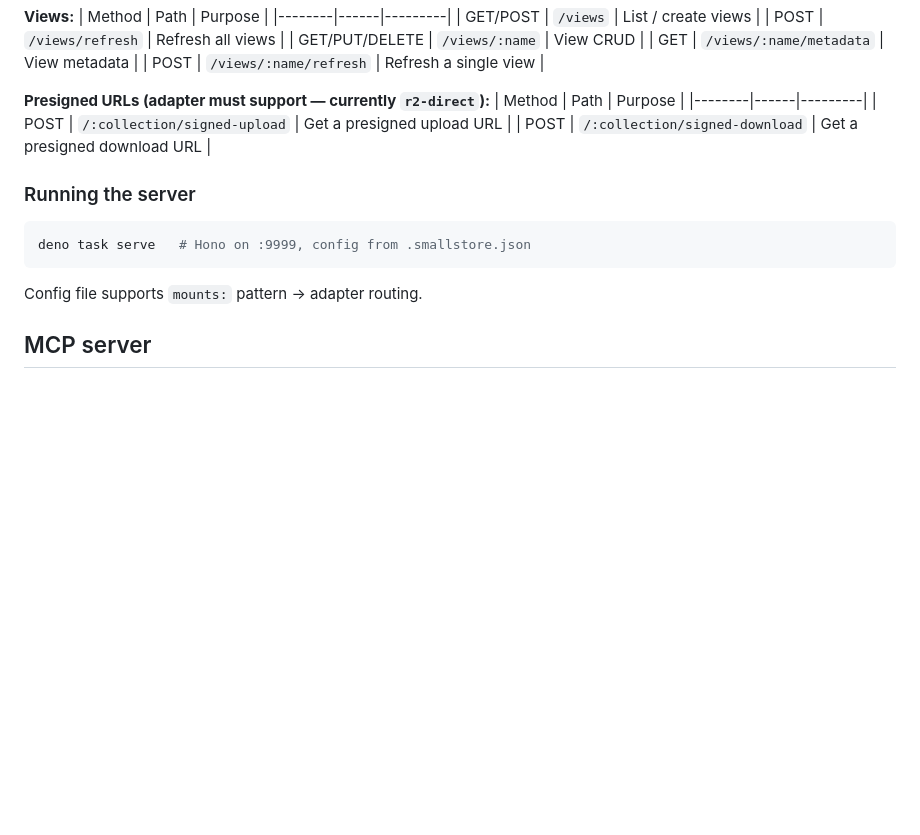
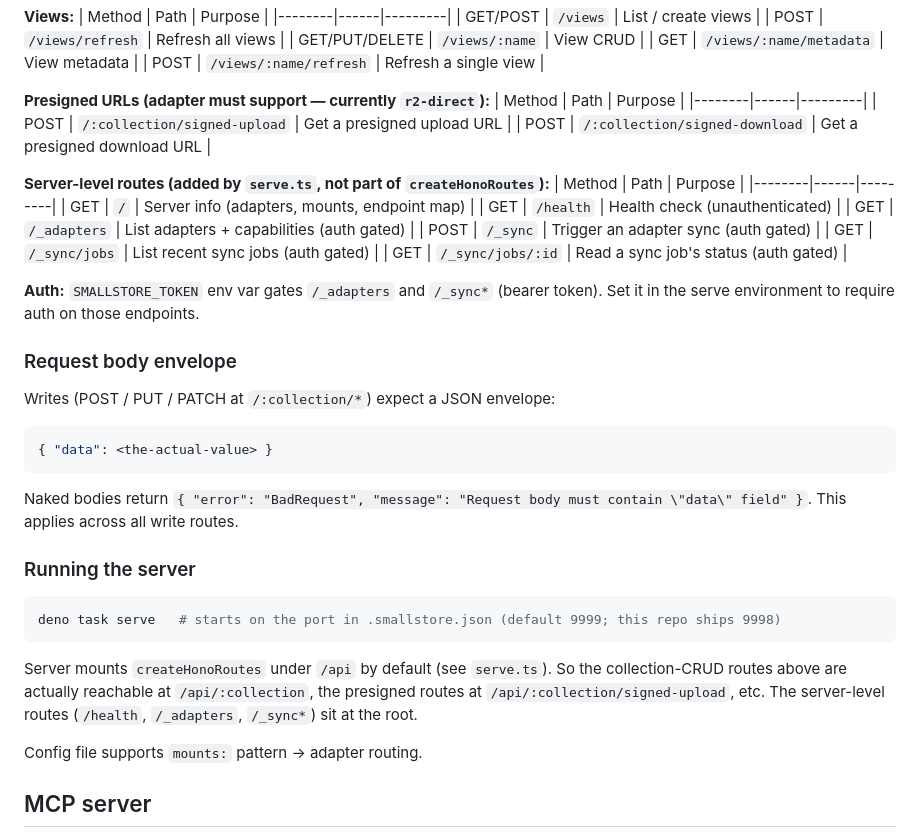
Before and after one commit to janzheng/smallstore, a Markdown page: README.md, the part around the change. Drawn GitHub-style; blank space fills up the shorter version.

Commit message:
README: document server-level routes + request body envelope
Live-verifying the route claims against a running server (port 9998)
revealed three things the initial README rewrite missed:

1. serve.ts registers four routes at the server root, NOT inside
   the Hono router — /health (unauthenticated) and /_adapters +
   /_sync + /_sync/jobs + /_sync/jobs/:id (all auth-gated by
   SMALLSTORE_TOKEN). These were visible from `GET /` but absent
   from src/http/integrations/hono.ts, which is why my first pass
   missed them.

2. serve.ts mounts createHonoRoutes at /api by default. The route
   table in the README is prefix-agnostic, but naive readers hitting
   the running server directly will need /api/:collection, not
   /:collection. Added a note at the Running section.

3. Writes require a {"data": <value>} envelope. Sending a naked
   JSON body returns 'BadRequest: Request body must contain "data"
   field'. Added a dedicated subsection so the curl examples don't
   silently fail.

All three caught by actually starting the server and curl-probing
the routes, which was the point of the live-verify task in the
audit workflow.

836 SM tests still pass; MCP tools/list confirms 9 tools with names
matching the README table exactly.

Co-Authored-By: Claude Opus 4.7 (1M context) <noreply@anthropic.com>

````diff
--- a/README.md
+++ b/README.md
@@ -255,11 +255,35 @@ All paths are prefix-relative to wherever you mount the router (e.g. `/api` abov
 | POST | `/:collection/signed-upload` | Get a presigned upload URL |
 | POST | `/:collection/signed-download` | Get a presigned download URL |
 
+**Server-level routes (added by `serve.ts`, not part of `createHonoRoutes`):**
+| Method | Path | Purpose |
+|--------|------|---------|
+| GET | `/` | Server info (adapters, mounts, endpoint map) |
+| GET | `/health` | Health check (unauthenticated) |
+| GET | `/_adapters` | List adapters + capabilities (auth gated) |
+| POST | `/_sync` | Trigger an adapter sync (auth gated) |
+| GET | `/_sync/jobs` | List recent sync jobs (auth gated) |
+| GET | `/_sync/jobs/:id` | Read a sync job's status (auth gated) |
+
+**Auth:** `SMALLSTORE_TOKEN` env var gates `/_adapters` and `/_sync*` (bearer token). Set it in the serve environment to require auth on those endpoints.
+
+### Request body envelope
+
+Writes (POST / PUT / PATCH at `/:collection/*`) expect a JSON envelope:
+
+```json
+{ "data": <the-actual-value> }
+```
+
+Naked bodies return `{ "error": "BadRequest", "message": "Request body must contain \"data\" field" }`. This applies across all write routes.
+
 ### Running the server
 
 ```bash
-deno task serve   # Hono on :9999, config from .smallstore.json
+deno task serve   # starts on the port in .smallstore.json (default 9999; this repo ships 9998)
 ```
+
+Server mounts `createHonoRoutes` under `/api` by default (see `serve.ts`). So the collection-CRUD routes above are actually reachable at `/api/:collection`, the presigned routes at `/api/:collection/signed-upload`, etc. The server-level routes (`/health`, `/_adapters`, `/_sync*`) sit at the root.
 
 Config file supports `mounts:` pattern → adapter routing.
 
````
